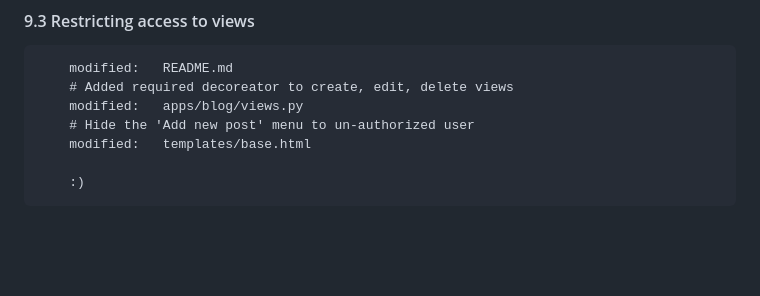
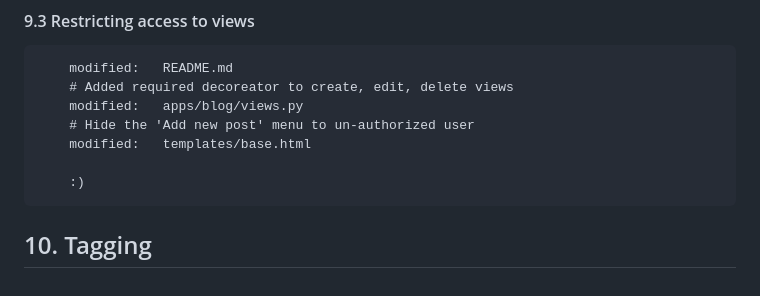
Before and after one commit to gurnitha/2025-dj5-blog-platform, a Markdown page: README.md, the part around the change. Drawn GitHub-style; blank space fills up the shorter version.

Commit message:
---10. Tagging---

```diff
--- a/README.md
+++ b/README.md
@@ -372,3 +372,6 @@
         modified:   templates/base.html
 
         :)
+
+
+## 10. Tagging
```
